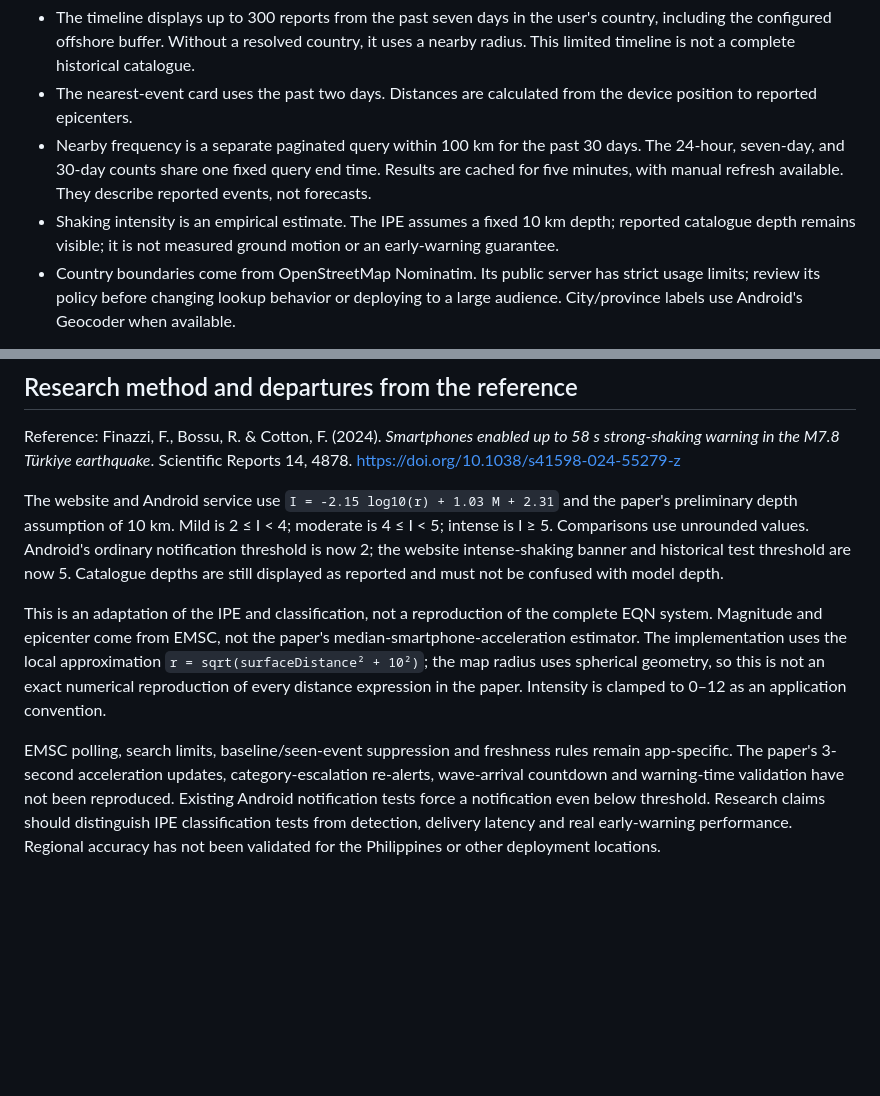
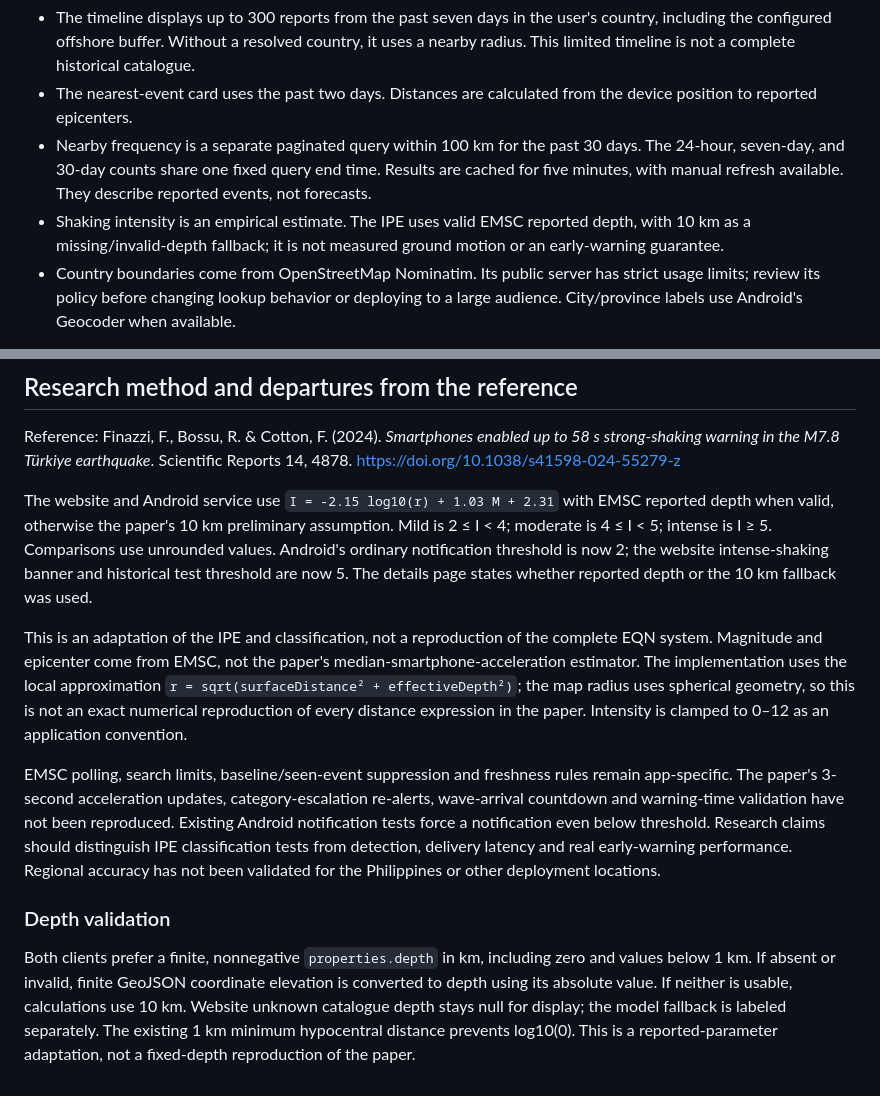
Before and after one commit to Zk408DevLoper/Earthquake-PR, a Markdown page: README.md, 2 parts joined by grey strips. Rendered like a GitHub page; blank space fills up the shorter version.

Commit message:
Use reported EMSC depth in IPE and fall back to 10 km only for unavailable depth

```diff
--- a/README.md
+++ b/README.md
@@ -27,7 +27,7 @@ Timeline buttons call `selectEarthquake(eventId)` to render the details page. It
 - The timeline displays up to 300 reports from the past seven days in the user's country, including the configured offshore buffer. Without a resolved country, it uses a nearby radius. This limited timeline is not a complete historical catalogue.
 - The nearest-event card uses the past two days. Distances are calculated from the device position to reported epicenters.
 - Nearby frequency is a separate paginated query within 100 km for the past 30 days. The 24-hour, seven-day, and 30-day counts share one fixed query end time. Results are cached for five minutes, with manual refresh available. They describe reported events, not forecasts.
-- Shaking intensity is an empirical estimate. The IPE assumes a fixed 10 km depth; reported catalogue depth remains visible; it is not measured ground motion or an early-warning guarantee.
+- Shaking intensity is an empirical estimate. The IPE uses valid EMSC reported depth, with 10 km as a missing/invalid-depth fallback; it is not measured ground motion or an early-warning guarantee.
 - Country boundaries come from OpenStreetMap Nominatim. Its public server has strict usage limits; review its policy before changing lookup behavior or deploying to a large audience. City/province labels use Android's Geocoder when available.
 
 API documentation: [EMSC / SeismicPortal](https://www.seismicportal.eu/fdsn-wsevent.html). Country lookup policy: [Nominatim usage policy](https://operations.osmfoundation.org/policies/nominatim/). The public Nominatim service limits total application traffic to one request per second, requires identifying requests and attribution, and discourages periodic lookups. Use a suitable provider or your own service as traffic grows.
@@ -72,8 +72,14 @@ This checks website intensity classification. It does not exercise the Android s
 
 Reference: Finazzi, F., Bossu, R. & Cotton, F. (2024). *Smartphones enabled up to 58 s strong-shaking warning in the M7.8 Türkiye earthquake*. Scientific Reports 14, 4878. https://doi.org/10.1038/s41598-024-55279-z
 
-The website and Android service use `I = -2.15 log10(r) + 1.03 M + 2.31` and the paper's preliminary depth assumption of 10 km. Mild is 2 ≤ I < 4; moderate is 4 ≤ I < 5; intense is I ≥ 5. Comparisons use unrounded values. Android's ordinary notification threshold is now 2; the website intense-shaking banner and historical test threshold are now 5. Catalogue depths are still displayed as reported and must not be confused with model depth.
+The website and Android service use `I = -2.15 log10(r) + 1.03 M + 2.31` with EMSC reported depth when valid, otherwise the paper's 10 km preliminary assumption. Mild is 2 ≤ I < 4; moderate is 4 ≤ I < 5; intense is I ≥ 5. Comparisons use unrounded values. Android's ordinary notification threshold is now 2; the website intense-shaking banner and historical test threshold are now 5. The details page states whether reported depth or the 10 km fallback was used.
 
-This is an adaptation of the IPE and classification, not a reproduction of the complete EQN system. Magnitude and epicenter come from EMSC, not the paper's median-smartphone-acceleration estimator. The implementation uses the local approximation `r = sqrt(surfaceDistance² + 10²)`; the map radius uses spherical geometry, so this is not an exact numerical reproduction of every distance expression in the paper. Intensity is clamped to 0–12 as an application convention.
+This is an adaptation of the IPE and classification, not a reproduction of the complete EQN system. Magnitude and epicenter come from EMSC, not the paper's median-smartphone-acceleration estimator. The implementation uses the local approximation `r = sqrt(surfaceDistance² + effectiveDepth²)`; the map radius uses spherical geometry, so this is not an exact numerical reproduction of every distance expression in the paper. Intensity is clamped to 0–12 as an application convention.
 
 EMSC polling, search limits, baseline/seen-event suppression and freshness rules remain app-specific. The paper's 3-second acceleration updates, category-escalation re-alerts, wave-arrival countdown and warning-time validation have not been reproduced. Existing Android notification tests force a notification even below threshold. Research claims should distinguish IPE classification tests from detection, delivery latency and real early-warning performance. Regional accuracy has not been validated for the Philippines or other deployment locations.
+
+
+
+### Depth validation
+
+Both clients prefer a finite, nonnegative `properties.depth` in km, including zero and values below 1 km. If absent or invalid, finite GeoJSON coordinate elevation is converted to depth using its absolute value. If neither is usable, calculations use 10 km. Website unknown catalogue depth stays null for display; the model fallback is labeled separately. The existing 1 km minimum hypocentral distance prevents log10(0). This is a reported-parameter adaptation, not a fixed-depth reproduction of the paper.
```
